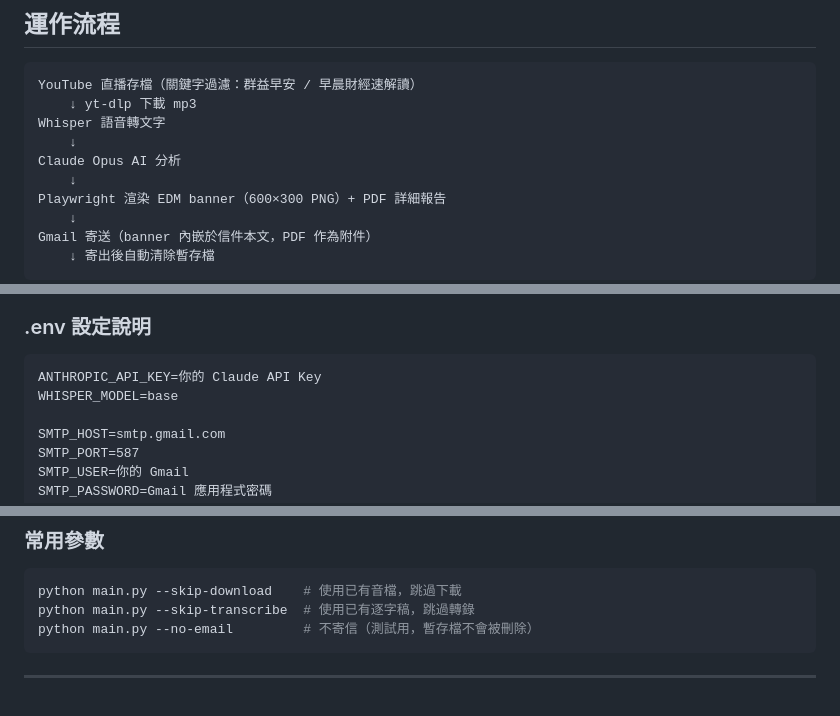
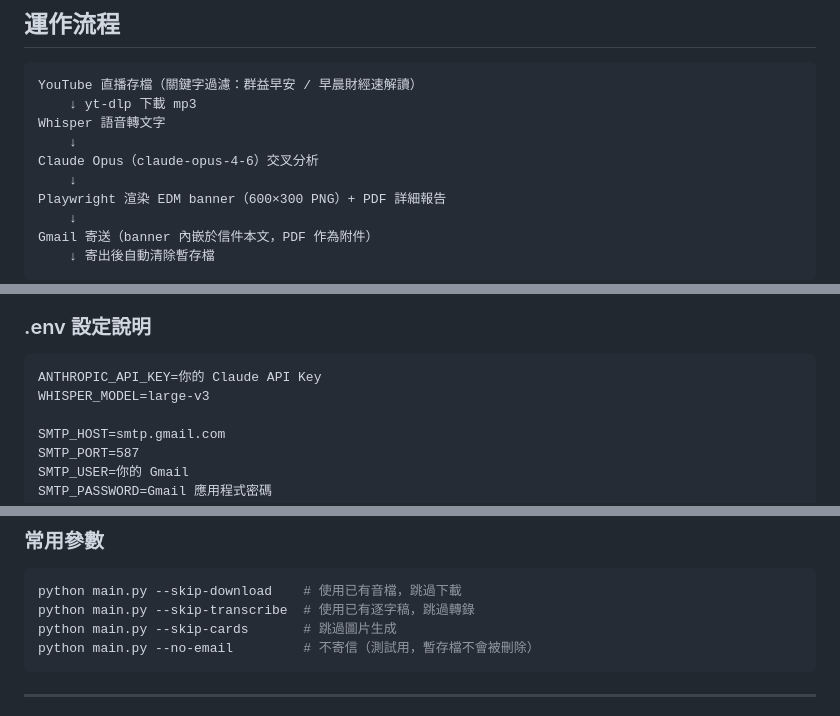
Before and after one commit to denny5566/dual-track-radar, a Markdown page: README.md, 3 parts joined by grey strips. Drawn GitHub-style.

Commit message:
docs: 更新 README 以符合實際程式碼
- 標明 AI 模型版本為 claude-opus-4-6
- 補上 --skip-cards 參數說明
- 修正 WHISPER_MODEL 預設值為 large-v3

Co-Authored-By: Claude Sonnet 4.6 <noreply@anthropic.com>

````diff
--- a/README.md
+++ b/README.md
@@ -9,7 +9,7 @@ YouTube 直播存檔（關鍵字過濾：群益早安 / 早晨財經速解讀）
     ↓ yt-dlp 下載 mp3
 Whisper 語音轉文字
     ↓
-Claude Opus AI 分析
+Claude Opus（claude-opus-4-6）交叉分析
     ↓
 Playwright 渲染 EDM banner（600×300 PNG）+ PDF 詳細報告
     ↓
@@ -47,7 +47,7 @@ copy .env.example .env
 
 ```
 ANTHROPIC_API_KEY=你的 Claude API Key
-WHISPER_MODEL=base
+WHISPER_MODEL=large-v3
 
 SMTP_HOST=smtp.gmail.com
 SMTP_PORT=587
@@ -74,6 +74,7 @@ python main.py
 ```bash
 python main.py --skip-download    # 使用已有音檔，跳過下載
 python main.py --skip-transcribe  # 使用已有逐字稿，跳過轉錄
+python main.py --skip-cards       # 跳過圖片生成
 python main.py --no-email         # 不寄信（測試用，暫存檔不會被刪除）
 ```
 
````
